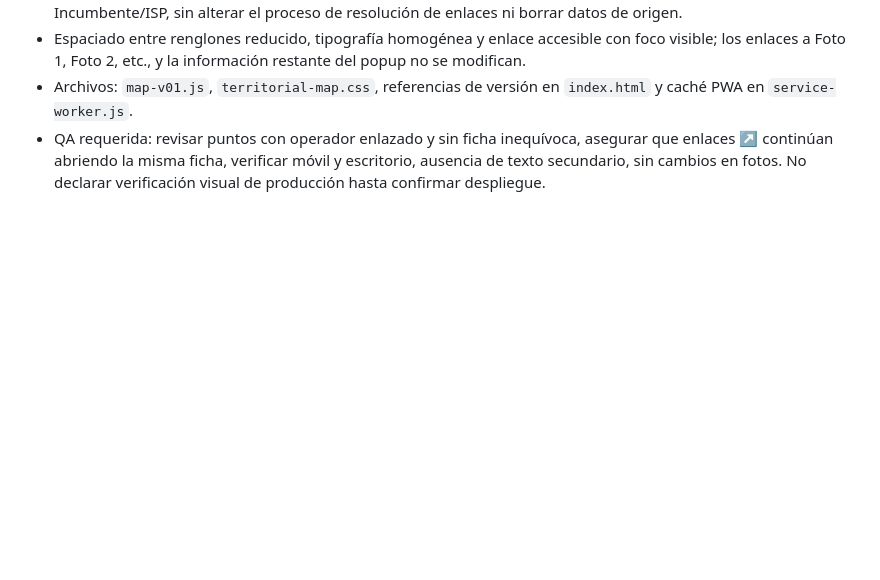
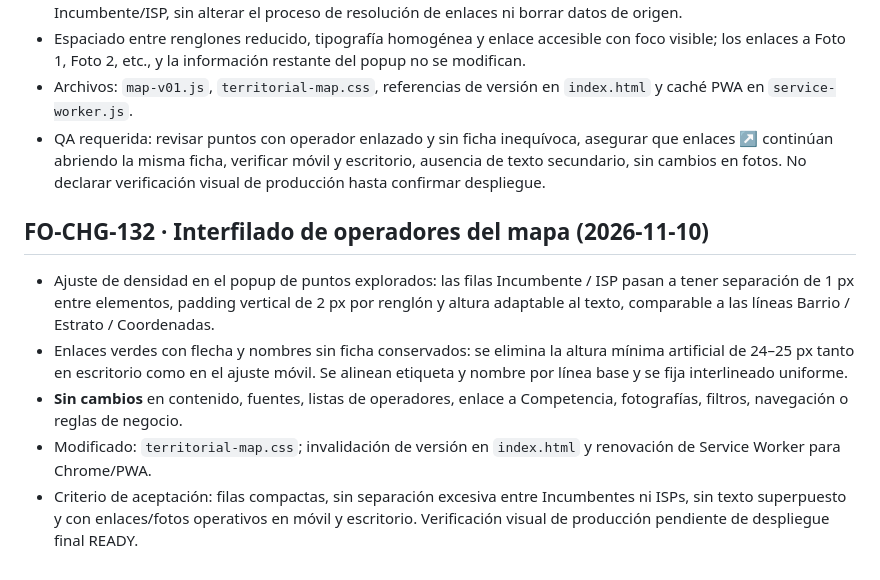
Before and after one commit to Femacchi12/fibrazo-forms, a Markdown page: README.md, the part around the change. GitHub-like rendering; blank space fills up the shorter version.

Commit message:
docs(map): registrar ajuste de espaciado entre filas de incumbentes e ISP

```diff
--- a/README.md
+++ b/README.md
@@ -434,3 +434,11 @@ Verificación técnica estática: orden de ciudades probado en siete transicione
 - Espaciado entre renglones reducido, tipografía homogénea y enlace accesible con foco visible; los enlaces a Foto 1, Foto 2, etc., y la información restante del popup no se modifican.
 - Archivos: `map-v01.js`, `territorial-map.css`, referencias de versión en `index.html` y caché PWA en `service-worker.js`.
 - QA requerida: revisar puntos con operador enlazado y sin ficha inequívoca, asegurar que enlaces ↗ continúan abriendo la misma ficha, verificar móvil y escritorio, ausencia de texto secundario, sin cambios en fotos. No declarar verificación visual de producción hasta confirmar despliegue.
+
+## FO-CHG-132 · Interfilado de operadores del mapa (2026-11-10)
+
+- Ajuste de densidad en el popup de puntos explorados: las filas Incumbente / ISP pasan a tener separación de 1 px entre elementos, padding vertical de 2 px por renglón y altura adaptable al texto, comparable a las líneas Barrio / Estrato / Coordenadas.
+- Enlaces verdes con flecha y nombres sin ficha conservados: se elimina la altura mínima artificial de 24–25 px tanto en escritorio como en el ajuste móvil. Se alinean etiqueta y nombre por línea base y se fija interlineado uniforme.
+- **Sin cambios** en contenido, fuentes, listas de operadores, enlace a Competencia, fotografías, filtros, navegación o reglas de negocio.
+- Modificado: `territorial-map.css`; invalidación de versión en `index.html` y renovación de Service Worker para Chrome/PWA.
+- Criterio de aceptación: filas compactas, sin separación excesiva entre Incumbentes ni ISPs, sin texto superpuesto y con enlaces/fotos operativos en móvil y escritorio. Verificación visual de producción pendiente de despliegue final READY.
```
